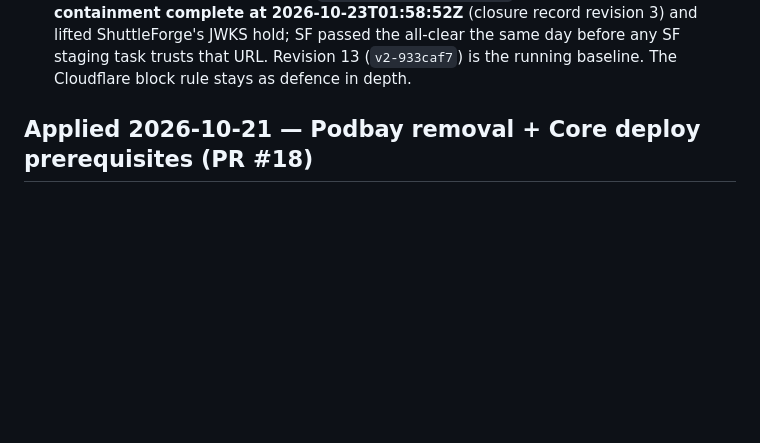
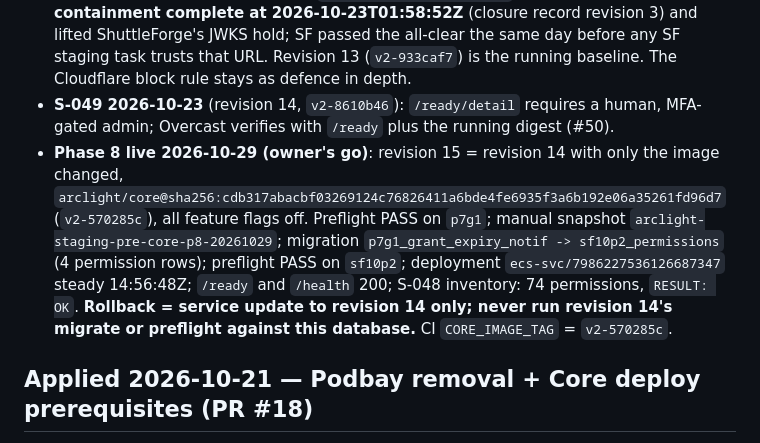
Before and after one commit to arclightintel-dev/arclight-overcast, a Markdown page: docs/PROJECT_STATE.md, the part around the change. Drawn GitHub-style; blank space fills up the shorter version.

Commit message:
Record Core Phase 8 live on staging (revision 15)
Image-only revision 15 (v2-570285c) with the sf10p2 permissions
migration: preflight PASS before and after, pre-migration snapshot
retained, rolling update steady, /ready and /health 200, inventory shows
74 permissions with roles and role grants unchanged. Rollback is a
service update to revision 14 only; revision 14's migrate and preflight
must never run against the migrated database. Also records S-049.

Co-Authored-By: Claude Opus 5.5 <noreply@anthropic.com>

```diff
--- a/docs/PROJECT_STATE.md
+++ b/docs/PROJECT_STATE.md
@@ -88,6 +88,8 @@ request with the owner's approval of the fix:
 - **S-047/S-048 live 2026-10-23 (owner's go)**: revision 13 = revision 12 with only the image changed (every field walked), `arclight/core@sha256:e5028c190ec373a300caa14472ffc940e84dcf22615ed9a8efd8049bd7ce5f2f` (`v2-933caf7`, arclight-core `933caf7`); update-service 00:35:12Z, steady state 00:37:56Z, task `ad9786aa8f6645e0903970ba4b165bd2`, target healthy. Checks: running digest = the index; `POST /api/signing-keys/key_probe/retire` without credentials 401 through the edge; `/ready` 200. Rollback: revision 12. Local `core_image_tag` pin moved to `v2-933caf7`.
 - **Phase A authority inventory (S-048) 2026-10-23**: one-off task `1f3230f4e49b481fbddcdac113a4e7a1` on revision 13, `--since 2026-07-09T19:58:52Z`, exit 0, `RESULT: OK`, nothing truncated; full 52-line output sent to Core. The one signing key `key_USbyrBeZ-KpF_o2Z` was created 2026-07-02T08:19:52Z, seconds before the 08:20 automated snapshot that the aborted 07-02 V-1 restore used (DR-13), so that copy held its encrypted form. **Next**: Core and the owner reconcile the rows; the owner rotates and retires the key (S-047); then phase B, the same run again. ShuttleForge still must not trust staging's JWKS until then.
 - **Phase B and closure 2026-10-23**: the owner rotated (`key_2m50PYhbwsk6ijk5` active 01:40:27Z) and retired `key_USbyrBeZ-KpF_o2Z` (01:57:23Z, grace 720 s, inside D-074 §3's window). Phase B task `82c8a6098ff8438d831a1626f2aa8ca9` on revision 13: exit 0, `RESULT: OK`, only the expected changes (two key rows, rotate/retire audit by the owner, three owner sign-ins that Core reconciled to the owner's script). Independent JWKS read through Access (origin, not cache): exactly `["key_2m50PYhbwsk6ijk5"]`. **Core declared containment complete at 2026-10-23T01:58:52Z** (closure record revision 3) and lifted ShuttleForge's JWKS hold; SF passed the all-clear the same day before any SF staging task trusts that URL. Revision 13 (`v2-933caf7`) is the running baseline. The Cloudflare block rule stays as defence in depth.
+- **S-049 2026-10-23** (revision 14, `v2-8610b46`): `/ready/detail` requires a human, MFA-gated admin; Overcast verifies with `/ready` plus the running digest (#50).
+- **Phase 8 live 2026-10-29 (owner's go)**: revision 15 = revision 14 with only the image changed, `arclight/core@sha256:cdb317abacbf03269124c76826411a6bde4fe6935f3a6b192e06a35261fd96d7` (`v2-570285c`), all feature flags off. Preflight PASS on `p7g1`; manual snapshot `arclight-staging-pre-core-p8-20261029`; migration `p7g1_grant_expiry_notif -> sf10p2_permissions` (4 permission rows); preflight PASS on `sf10p2`; deployment `ecs-svc/7986227536126687347` steady 14:56:48Z; `/ready` and `/health` 200; S-048 inventory: 74 permissions, `RESULT: OK`. **Rollback = service update to revision 14 only; never run revision 14's migrate or preflight against this database.** CI `CORE_IMAGE_TAG` = `v2-570285c`.
 
 ## Applied 2026-10-21 — Podbay removal + Core deploy prerequisites (PR #18)
 
```
